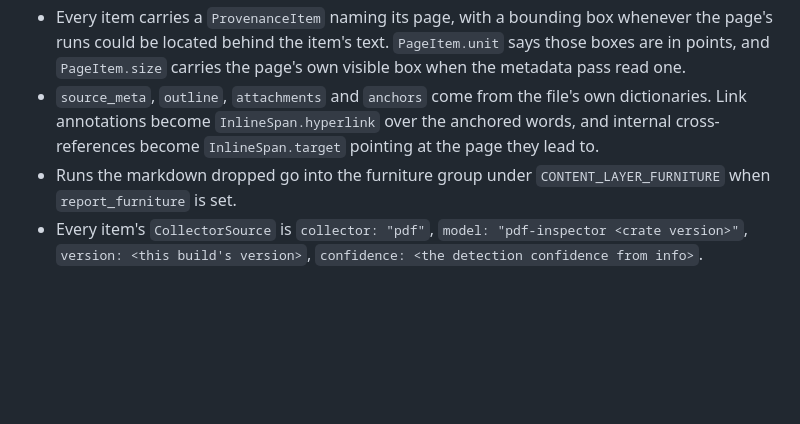
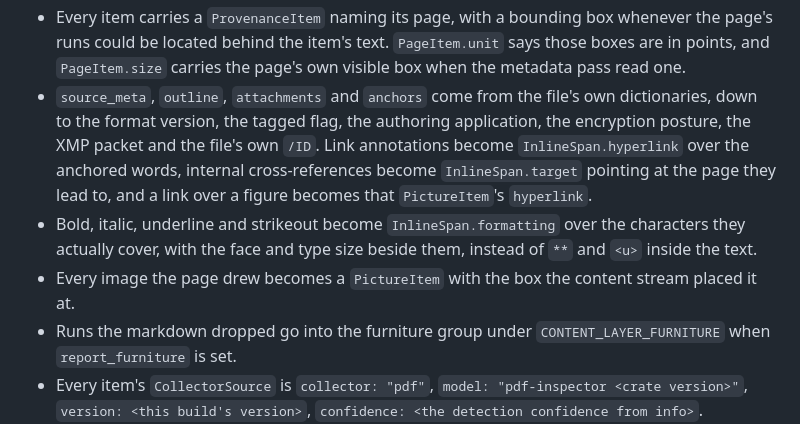
Before and after one commit to ai-pipestream/grpc-pdf-inspector, a Markdown page: README.md, the part around the change. Rendered like a GitHub page; blank space fills up the shorter version.

```diff
--- a/README.md
+++ b/README.md
@@ -116,9 +116,17 @@ collector's parse of the same document:
   `PageItem.unit` says those boxes are in points, and `PageItem.size`
   carries the page's own visible box when the metadata pass read one.
 - `source_meta`, `outline`, `attachments` and `anchors` come from the
-  file's own dictionaries. Link annotations become `InlineSpan.hyperlink`
-  over the anchored words, and internal cross-references become
-  `InlineSpan.target` pointing at the page they lead to.
+  file's own dictionaries, down to the format version, the tagged flag,
+  the authoring application, the encryption posture, the XMP packet and
+  the file's own `/ID`. Link annotations become `InlineSpan.hyperlink`
+  over the anchored words, internal cross-references become
+  `InlineSpan.target` pointing at the page they lead to, and a link over a
+  figure becomes that `PictureItem`'s `hyperlink`.
+- Bold, italic, underline and strikeout become `InlineSpan.formatting`
+  over the characters they actually cover, with the face and type size
+  beside them, instead of `**` and `<u>` inside the text.
+- Every image the page drew becomes a `PictureItem` with the box the
+  content stream placed it at.
 - Runs the markdown dropped go into the furniture group under
   `CONTENT_LAYER_FURNITURE` when `report_furniture` is set.
 - Every item's `CollectorSource` is `collector: "pdf"`,
```
Also changed, not shown: docs/capture-deferrals.md (+29 -25 lines).
